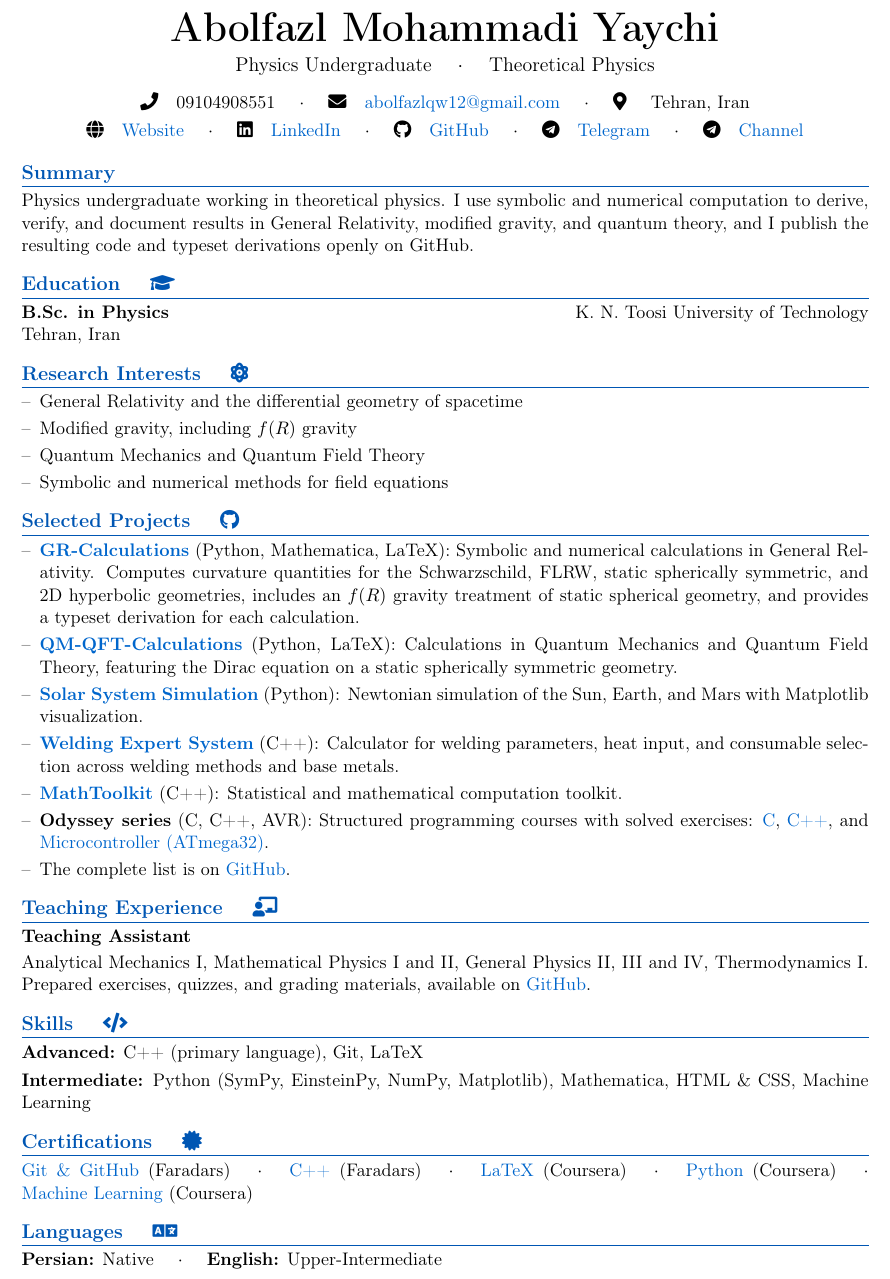
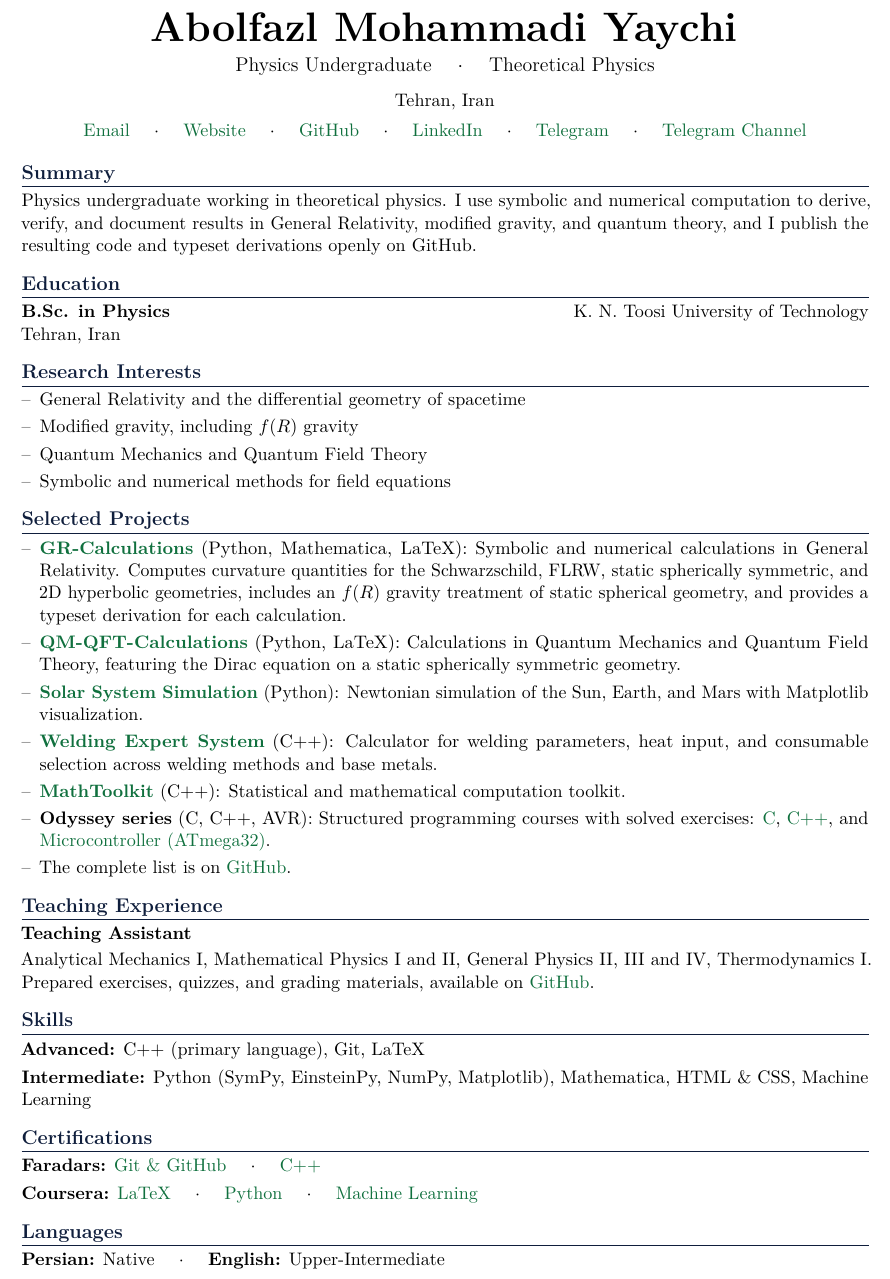
Before and after one commit to AbolfazlMohammadi2005/CV, a LaTeX CV (EN/CV.tex): part of the page, cut so that both start at the same text. Compiled offline with pdfLaTeX.

Commit message:
Update CV

```diff
--- a/EN/CV.tex
+++ b/EN/CV.tex
@@ -1,11 +1,14 @@
 \documentclass[11pt,a4paper]{article}
 
-% Required packages
+% Packages (all standard; compiles with pdflatex, no special fonts needed)
 \usepackage[english]{babel}
 \usepackage[utf8]{inputenc}
+\usepackage{cmap}              % clean, copyable text in the PDF
 \usepackage[T1]{fontenc}
-\usepackage{fontawesome5}
-\usepackage{hyperref}
+\usepackage{lmodern}
+\usepackage{microtype}
+\usepackage[hidelinks]{hyperref}
+\urlstyle{same}
 \usepackage{geometry}
 \usepackage{xcolor}
 \usepackage{titlesec}
@@ -14,11 +17,11 @@
 % Page margins
 \geometry{left=1.5cm, right=1.5cm, top=1.2cm, bottom=1.2cm}
 
-% Colors
-\definecolor{linkcolor}{RGB}{0, 102, 204}
-\definecolor{sectioncolor}{RGB}{0, 86, 179}
+% Colors (dark enough for comfortable reading on screen and in print)
+\definecolor{linkcolor}{RGB}{16, 112, 62}
+\definecolor{sectioncolor}{RGB}{15, 30, 60}
 
-% Hyperlink setup
+% Hyperlinks: dark green text
 \hypersetup{
 	colorlinks=true,
 	linkcolor=linkcolor,
@@ -32,8 +35,8 @@
 \titleformat{\section}
 {\large\bfseries\color{sectioncolor}}
 {}{0em}{}
-[\titlerule]
-\titlespacing*{\section}{0pt}{0.9em}{0.4em}
+[\color{sectioncolor}\titlerule]
+\titlespacing*{\section}{0pt}{0.85em}{0.4em}
 
 % List spacing
 \setlist{nosep, leftmargin=*}
@@ -47,15 +50,14 @@
 	% ==================== HEADER ====================
 	\begin{center}
 		{\Huge \textbf{Abolfazl Mohammadi Yaychi}} \\[0.4em]
-		{\large Physics Undergraduate \quad $\cdot$ \quad Theoretical Physics} \\[0.8em]
-		\faPhone \quad 09104908551 \quad $\cdot$ \quad
-		\faEnvelope \quad \href{mailto:abolfazlqw12@gmail.com}{abolfazlqw12@gmail.com} \quad $\cdot$ \quad
-		\faMapMarker* \quad Tehran, Iran \\[0.3em]
-		\faGlobe \quad \href{https://abolfazlmohammadiyaychi.ir}{Website} \quad $\cdot$ \quad
-		\faLinkedin \quad \href{https://www.linkedin.com/in/abolfazl--mohammadi}{LinkedIn} \quad $\cdot$ \quad
-		\faGithub \quad \href{https://github.com/AbolfazlMohammadi2005}{GitHub} \quad $\cdot$ \quad
-		\faTelegram \quad \href{https://t.me/The_PaterAretes}{Telegram} \quad $\cdot$ \quad
-		\faTelegram \quad \href{https://t.me/Physicsbymadman}{Channel}
+		{\large Physics Undergraduate \quad $\cdot$ \quad Theoretical Physics} \\[0.7em]
+		Tehran, Iran \\[0.4em]
+		\href{mailto:abolfazlqw12@gmail.com}{Email} \quad $\cdot$ \quad
+		\href{https://abolfazlmohammadiyaychi.ir}{Website} \quad $\cdot$ \quad
+		\href{https://github.com/AbolfazlMohammadi2005}{GitHub} \quad $\cdot$ \quad
+		\href{https://www.linkedin.com/in/abolfazl--mohammadi}{LinkedIn} \quad $\cdot$ \quad
+		\href{https://t.me/The_PaterAretes}{Telegram} \quad $\cdot$ \quad
+		\href{https://t.me/Physicsbymadman}{Telegram Channel}
 	\end{center}
 
 	% ==================== SUMMARY ====================
@@ -64,13 +66,13 @@
 	Physics undergraduate working in theoretical physics. I use symbolic and numerical computation to derive, verify, and document results in General Relativity, modified gravity, and quantum theory, and I publish the resulting code and typeset derivations openly on GitHub.
 
 	% ==================== EDUCATION ====================
-	\section{Education \quad \faGraduationCap}
+	\section{Education}
 
 	\textbf{B.Sc. in Physics} \hfill K. N. Toosi University of Technology \\
 	Tehran, Iran
 
 	% ==================== RESEARCH INTERESTS ====================
-	\section{Research Interests \quad \faAtom}
+	\section{Research Interests}
 
 	\begin{itemize}[label=--]
 		\item General Relativity and the differential geometry of spacetime
@@ -80,7 +82,7 @@
 	\end{itemize}
 
 	% ==================== PROJECTS ====================
-	\section{Selected Projects \quad \faGithub}
+	\section{Selected Projects}
 
 	\begin{itemize}[label=--]
 		\item \textbf{\href{https://github.com/AbolfazlMohammadi2005/GR-Calculations}{GR-Calculations}} (Python, Mathematica, LaTeX): Symbolic and numerical calculations in General Relativity. Computes curvature quantities for the Schwarzschild, FLRW, static spherically symmetric, and 2D hyperbolic geometries, includes an $f(R)$ gravity treatment of static spherical geometry, and provides a typeset derivation for each calculation.
@@ -96,28 +98,28 @@
 	\end{itemize}
 
 	% ==================== TEACHING ====================
-	\section{Teaching Experience \quad \faChalkboardTeacher}
+	\section{Teaching Experience}
 
 	\textbf{Teaching Assistant} \\[0.2em]
 	Analytical Mechanics I, Mathematical Physics I and II, General Physics II, III and IV, Thermodynamics I. Prepared exercises, quizzes, and grading materials, available on \href{https://github.com/AbolfazlMohammadi2005}{GitHub}.
 
 	% ==================== SKILLS ====================
-	\section{Skills \quad \faCode}
+	\section{Skills}
 
 	\textbf{Advanced:} C++ (primary language), Git, LaTeX \\[0.3em]
 	\textbf{Intermediate:} Python (SymPy, EinsteinPy, NumPy, Matplotlib), Mathematica, HTML \& CSS, Machine Learning
 
 	% ==================== CERTIFICATIONS ====================
-	\section{Certifications \quad \faCertificate}
+	\section{Certifications}
 
-	\href{https://faradars.org/verify/8A644022?lang=en}{Git \& GitHub} (Faradars) \quad $\cdot$ \quad
-	\href{https://faradars.org/verify/B6A1C8AA?lang=en}{C++} (Faradars) \quad $\cdot$ \quad
-	\href{https://www.coursera.org/account/accomplishments/records/SJ8X650LGR6X}{LaTeX} (Coursera) \quad $\cdot$ \quad
-	\href{https://www.coursera.org/account/accomplishments/records/14T1QHM9IGJ9}{Python} (Coursera) \quad $\cdot$ \quad
-	\href{https://www.coursera.org/account/accomplishments/records/Q2XLXFUVA3OK}{Machine Learning} (Coursera)
+	\textbf{Faradars:} \href{https://faradars.org/verify/8A644022?lang=en}{Git \& GitHub} \quad $\cdot$ \quad
+	\href{https://faradars.org/verify/B6A1C8AA?lang=en}{C++} \\[0.3em]
+	\textbf{Coursera:} \href{https://www.coursera.org/account/accomplishments/records/SJ8X650LGR6X}{LaTeX} \quad $\cdot$ \quad
+	\href{https://www.coursera.org/account/accomplishments/records/14T1QHM9IGJ9}{Python} \quad $\cdot$ \quad
+	\href{https://www.coursera.org/account/accomplishments/records/Q2XLXFUVA3OK}{Machine Learning}
 
 	% ==================== LANGUAGES ====================
-	\section{Languages \quad \faLanguage}
+	\section{Languages}
 
 	\textbf{Persian:} Native \quad $\cdot$ \quad \textbf{English:} Upper-Intermediate
 
```
Also changed, not shown: EN/CV.pdf.
